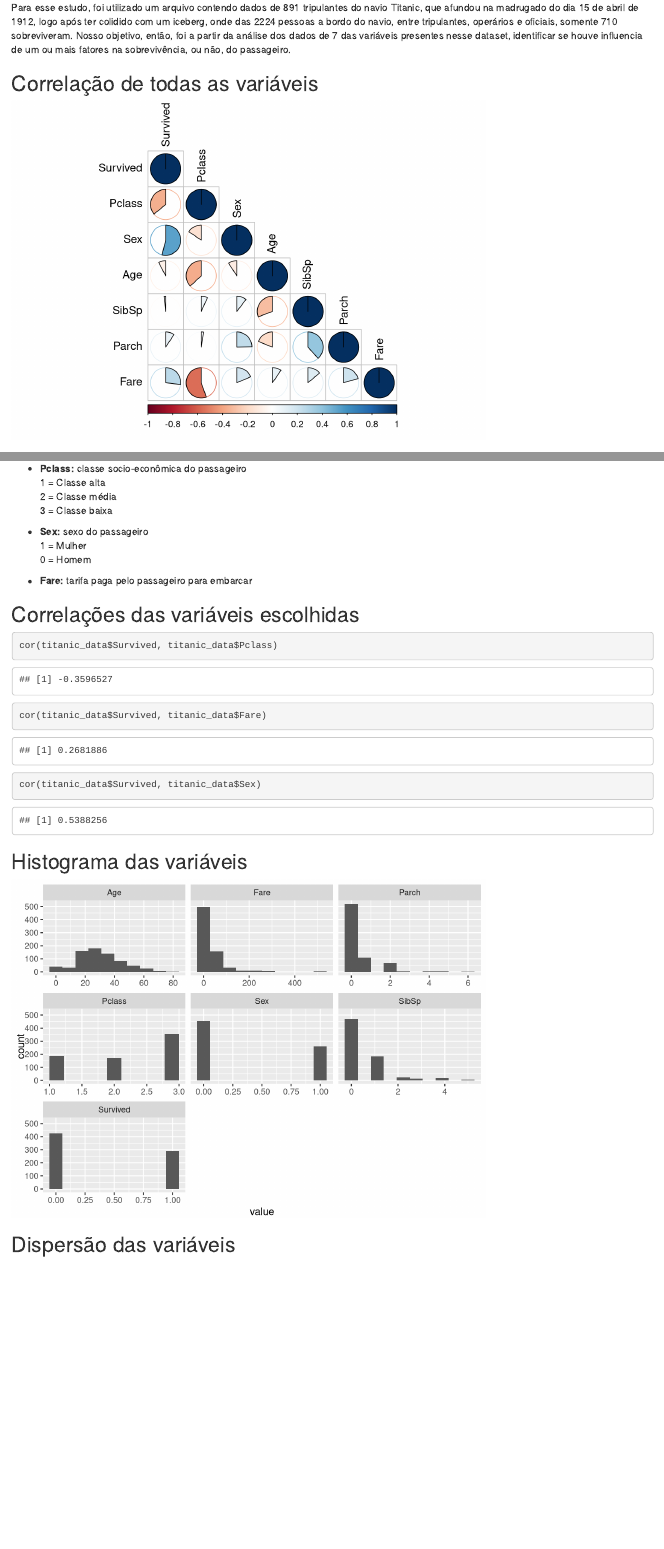
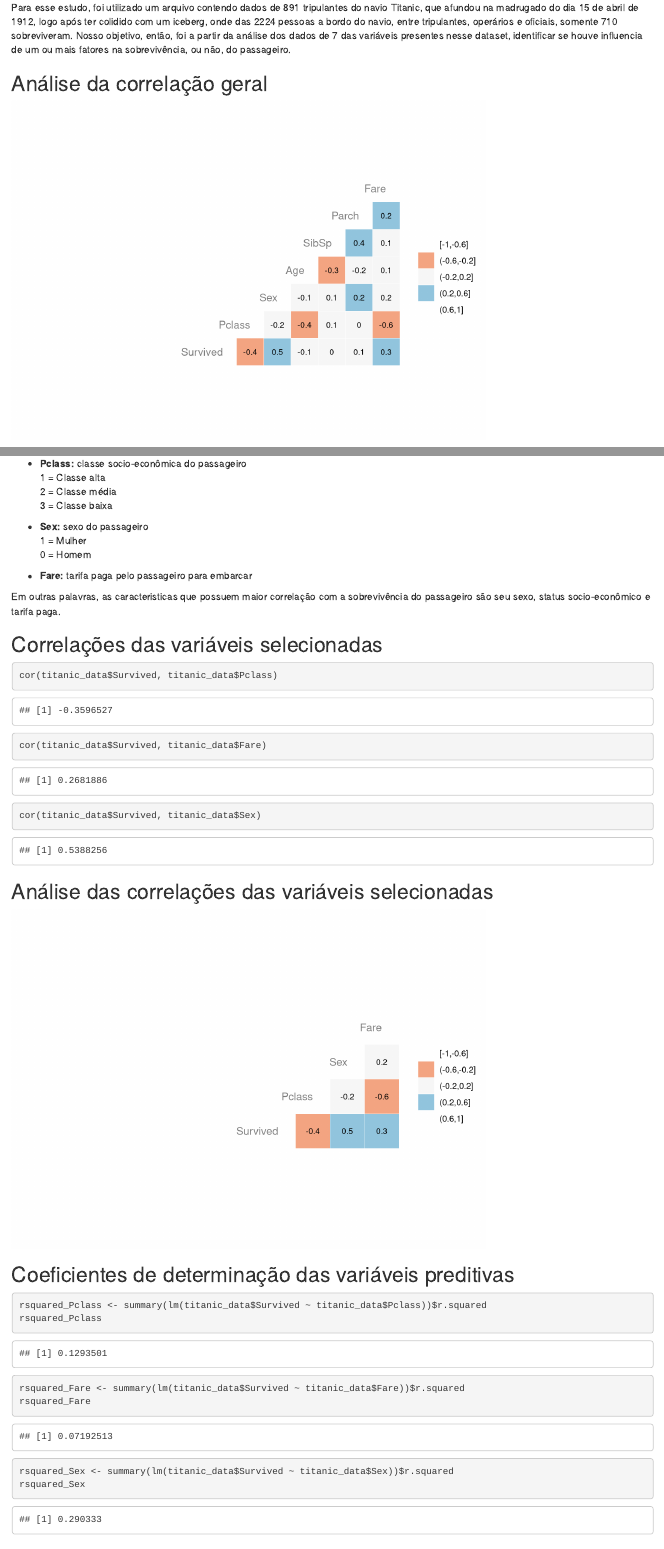
Before and after one commit to lucasmedeiros/estatistica-projeto-final, an R Markdown document (estudo.Rmd): the page in a window 1100 px wide, from 200 px down, and a second part further down, joined at a grey line. Rendered offline with R 4.5, knitr and Pandoc, with nearby package versions; common packages that the code uses without loading them are loaded.

Commit message:
Update estudo.Rmd

````diff
--- a/estudo.Rmd
+++ b/estudo.Rmd
@@ -9,6 +9,7 @@ library(corrplot)
 library(dplyr)
 library(tidyr)
 library(gghighlight)
+library(GGally)
 titanic_data  <-
   na.omit(read.csv("data/train.csv", stringsAsFactors = FALSE)) %>%
   select(-c('Name', 'Ticket','Embarked','Cabin', 'PassengerId'))
@@ -18,9 +19,16 @@ titanic_data  <-
 
  Para esse estudo, foi utilizado um arquivo contendo dados de 891 tripulantes do navio Titanic, que afundou na madrugado do dia 15 de abril de 1912, logo após ter colidido com um iceberg, onde das 2224 pessoas a bordo do navio, entre tripulantes, operários e  oficiais, somente 710 sobreviveram. Nosso objetivo, então, foi a partir da análise dos dados de 7 das variáveis presentes nesse dataset, identificar se houve influencia de um ou mais fatores na sobrevivência, ou não, do passageiro.
 
-## Correlação de todas as variáveis
+## Análise da correlação geral
 ```{r, echo=FALSE}
-corrplot(cor(titanic_data), method="pie", tl.col="black", type="lower")
+# corrplot(cor(titanic_data), method="pie", tl.col="black", type="lower")
+titanic_clean_data <- titanic_data
+titanic_clean_data %>%
+  ggcorr(palette = "RdBu",
+         color = "grey50",
+         label = TRUE, hjust = 1,
+         label_size = 3, size = 4,
+         nbreaks = 5, layout.exp = 7)
 ```
 
 ## Sobreviventes da tragédia do Titanic
@@ -45,11 +53,37 @@ Escolhemos as três variáveis com maior R-quadrado em relação a variável 'Su
 
 - **Fare:** tarifa paga pelo passageiro para embarcar
 
-## Correlações das variáveis escolhidas
+Em outras palavras, as caracteristicas que possuem maior correlação com a sobrevivência do passageiro
+são seu sexo, status socio-econômico e tarifa paga.
+
+## Correlações das variáveis selecionadas
 ```{r}
 cor(titanic_data$Survived, titanic_data$Pclass)
 cor(titanic_data$Survived, titanic_data$Fare)
 cor(titanic_data$Survived, titanic_data$Sex)
+```
+
+## Análise das correlações das variáveis selecionadas
+```{r, echo=FALSE}
+titanic_clean_data <- titanic_data %>% select('Survived', 'Pclass', 'Sex', 'Fare')
+titanic_clean_data %>%
+  ggcorr(palette = "RdBu",
+         color = "grey50",
+         label = TRUE, hjust = 1,
+         label_size = 3, size = 4,
+         nbreaks = 5, layout.exp = 7)
+```
+
+## Coeficientes de determinação das variáveis preditivas
+```{r}
+rsquared_Pclass <- summary(lm(titanic_data$Survived ~ titanic_data$Pclass))$r.squared
+rsquared_Pclass
+
+rsquared_Fare <- summary(lm(titanic_data$Survived ~ titanic_data$Fare))$r.squared
+rsquared_Fare
+
+rsquared_Sex <- summary(lm(titanic_data$Survived ~ titanic_data$Sex))$r.squared
+rsquared_Sex
 ```
 
 ## Histograma das variáveis
````
Also changed, not shown: estudo.Rmd (4 more changed lines).
